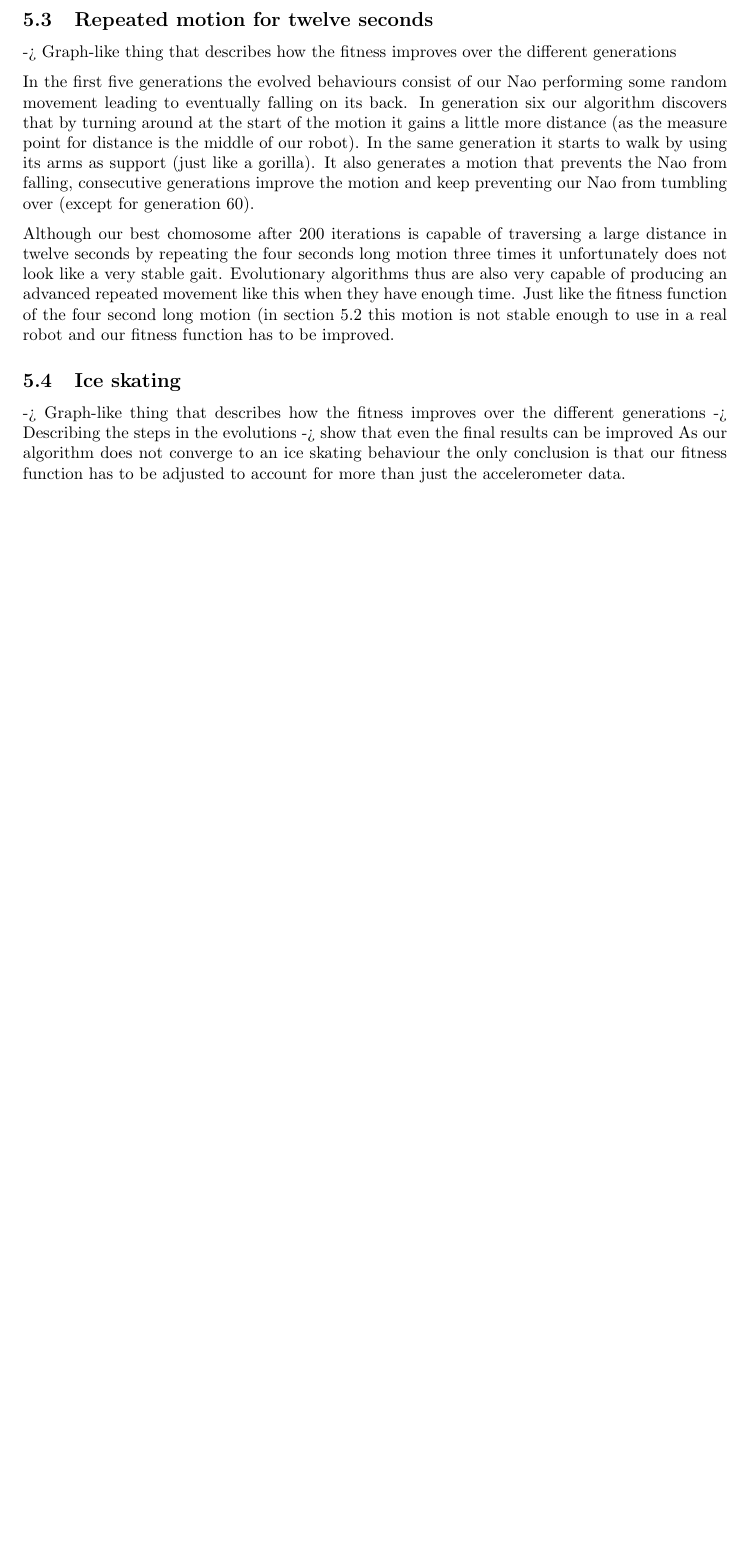
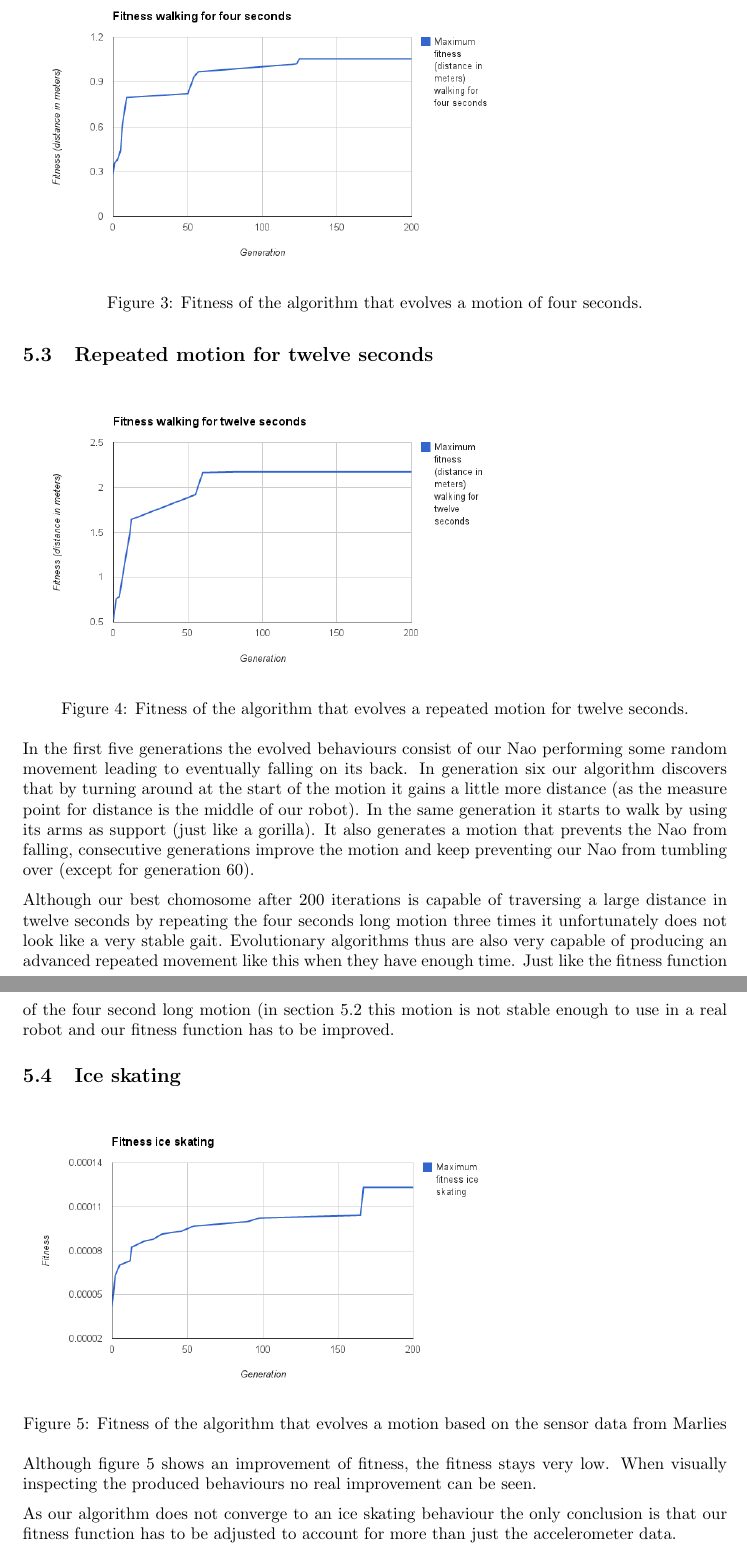
Before and after one commit to bootsman123/naomi-ice-skating, a LaTeX document (Documents/Report/EvolutionaryAlgorithmsFinalReportGroup.tex): part of page 6 of 7 before the commit and two parts of pages 7 and 8 of 9 after it, the two joined at a grey line, cut at the place of the change, the shorter picture padded with empty space. Compiled offline with pdfLaTeX.

Commit message:
Added images

```diff
--- a/Documents/Report/EvolutionaryAlgorithmsFinalReportGroup.tex
+++ b/Documents/Report/EvolutionaryAlgorithmsFinalReportGroup.tex
@@ -180,3 +187,9 @@ Unfortunately our final chromosome still has values that are terribly off compar
 
 \subsection{Moving forwards for four seconds}
 \label{sec:resultsJGapForwardsMoving}
+\begin{figure}[h!]
+\includegraphics[width=100mm]{images/walking}
+\caption{Fitness of the algorithm that evolves a motion of four seconds.}
+\label{fig:walkingFitness}
+\end{figure}
+
@@ -188,15 +200,26 @@ Although our best chromosome after 200 generations is capable of traversing a la
 
 \subsection{Repeated motion for twelve seconds}
 \label{sec:resultsJGapForwardsMovingTwelveSeconds}
--> Graph-like thing that describes how the fitness improves over the different generations
+\begin{figure}[h!]
+\includegraphics[width=100mm]{images/walkingtwelve}
+\caption{Fitness of the algorithm that evolves a repeated motion for twelve seconds.}
+\label{fig:walkingLongFitness}
+\end{figure}
+
 
 In the first five generations the evolved behaviours consist of our Nao performing some random movement leading to eventually falling on its back. In generation six our algorithm discovers that by turning around at the start of the motion it gains a little more distance (as the measure point for distance is the middle of our robot). In the same generation it starts to walk by using its arms as support (just like a gorilla). It also generates a motion that prevents the Nao from falling, consecutive generations improve the motion and keep preventing our Nao from tumbling over (except for generation 60).
 
 Although our best chomosome after 200 iterations is capable of traversing a large distance in twelve seconds by repeating the four seconds long motion three times it unfortunately does not look like a very stable gait. Evolutionary algorithms thus are also very capable of producing an advanced repeated movement like this when they have enough time. Just like the fitness function of the four second long motion (in section \ref{sec:resultsJGapForwardsMoving} this motion is not stable enough to use in a real robot and our fitness function has to be improved.
 
 \subsection{Ice skating}
--> Graph-like thing that describes how the fitness improves over the different generations
--> Describing the steps in the evolutions -> show that even the final results can be improved
+\begin{figure}[h!]
+\includegraphics[width=100mm]{images/iceskating}
+\caption{Fitness of the algorithm that evolves a motion based on the sensor data from Marlies}
+\label{fig:iceskatingFitness}
+\end{figure}
+
+Although figure \ref{fig:iceskatingFitness} shows an improvement of fitness, the fitness stays very low. When visually inspecting the produced behaviours no real improvement can be seen.
+
 As our algorithm does not converge to an ice skating behaviour the only conclusion is that our fitness function has to be adjusted to account for more than just the accelerometer data.
 
 
```
Also changed, not shown: Documents/Report/images/arm.png (added), Documents/Report/images/iceskating.png (added), Documents/Report/images/jgapSetup.png (added), Documents/Report/images/walking.png (added), Documents/Report/images/walkingtwelve.png (added), Documents/Report/EvolutionaryAlgorithmsFinalReportGroup.tex (18 more changed lines).
